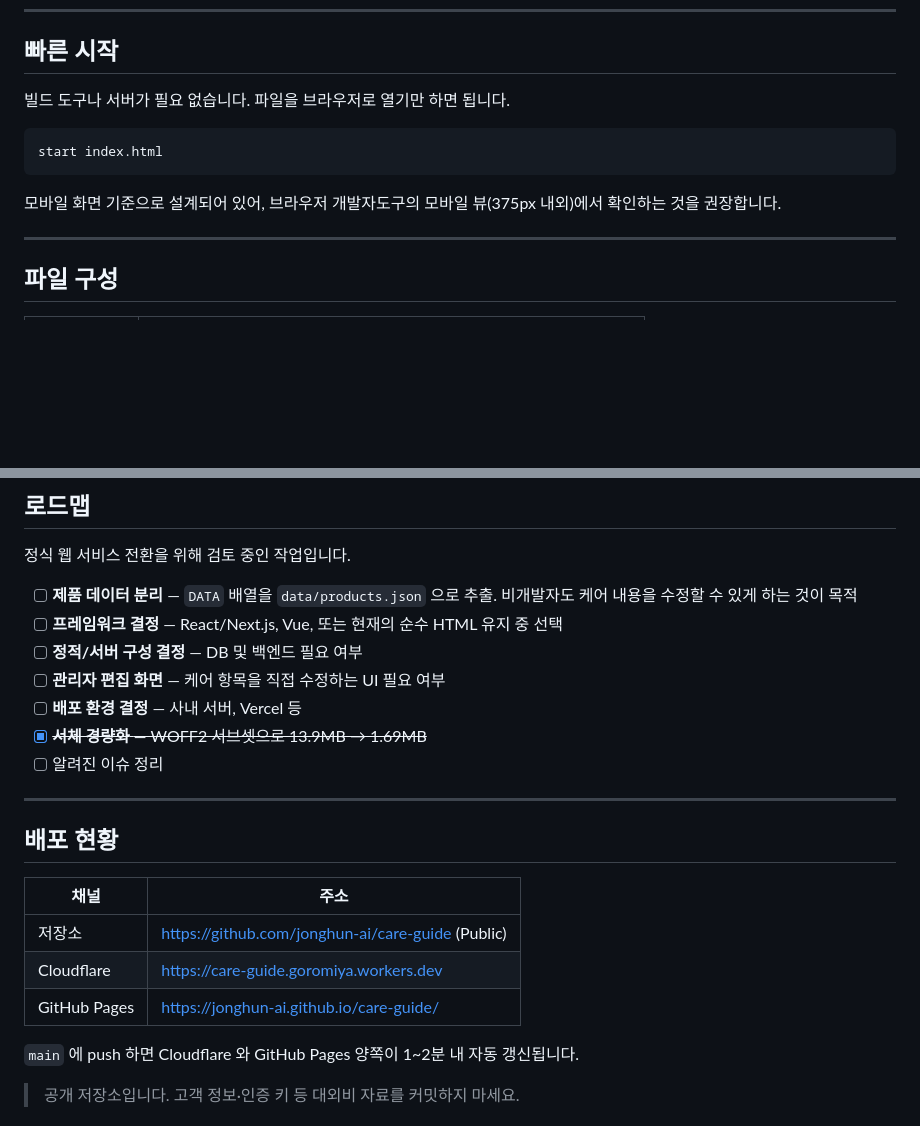
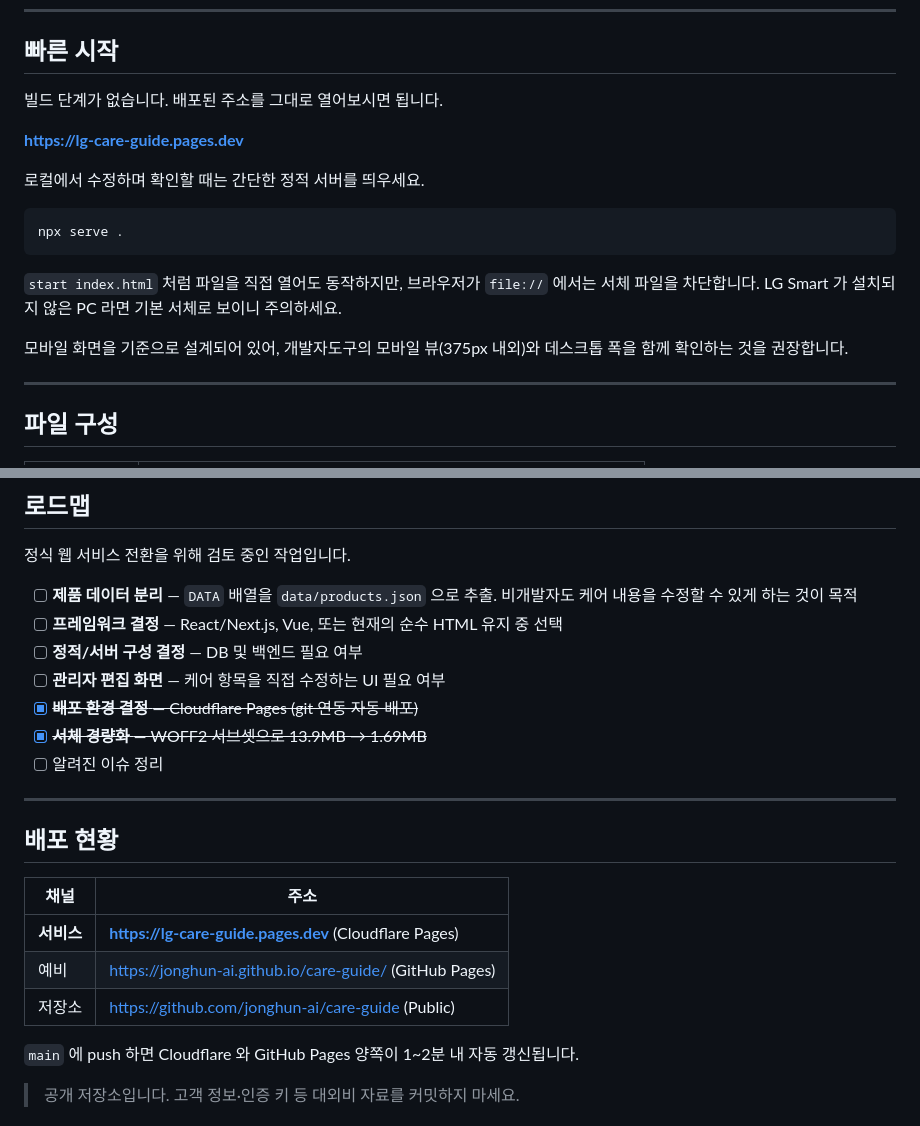
Before and after one commit to jonghun-ai/git-test, a Markdown page: README.md, 2 parts joined by grey strips. GitHub-like rendering; blank space fills up the shorter version.

Commit message:
Refresh README: deployment URLs, local run notes, roadmap
- 배포 현황을 Cloudflare Pages 주소로 갱신
- file:// 로 열면 서체가 차단되는 점을 빠른 시작에 명시
- 로드맵의 배포 환경 결정 항목 완료 처리

Co-Authored-By: Claude Opus 5 <noreply@anthropic.com>

````diff
--- a/README.md
+++ b/README.md
@@ -10,13 +10,19 @@ LG 가전 구독(렌탈) 고객에게 **제품별 케어 플랜을 설명하기
 
 ## 빠른 시작
 
-빌드 도구나 서버가 필요 없습니다. 파일을 브라우저로 열기만 하면 됩니다.
+빌드 단계가 없습니다. 배포된 주소를 그대로 열어보시면 됩니다.
+
+**https://lg-care-guide.pages.dev**
+
+로컬에서 수정하며 확인할 때는 간단한 정적 서버를 띄우세요.
 
 ```bash
-start index.html
+npx serve .
 ```
 
-모바일 화면 기준으로 설계되어 있어, 브라우저 개발자도구의 모바일 뷰(375px 내외)에서 확인하는 것을 권장합니다.
+`start index.html` 처럼 파일을 직접 열어도 동작하지만, 브라우저가 `file://` 에서는 서체 파일을 차단합니다. LG Smart 가 설치되지 않은 PC 라면 기본 서체로 보이니 주의하세요.
+
+모바일 화면을 기준으로 설계되어 있어, 개발자도구의 모바일 뷰(375px 내외)와 데스크톱 폭을 함께 확인하는 것을 권장합니다.
 
 ---
 
@@ -171,7 +177,7 @@ cd tools && npm install && npm run build:fonts
 - [ ] **프레임워크 결정** — React/Next.js, Vue, 또는 현재의 순수 HTML 유지 중 선택
 - [ ] **정적/서버 구성 결정** — DB 및 백엔드 필요 여부
 - [ ] **관리자 편집 화면** — 케어 항목을 직접 수정하는 UI 필요 여부
-- [ ] **배포 환경 결정** — 사내 서버, Vercel 등
+- [x] ~~**배포 환경 결정** — Cloudflare Pages (git 연동 자동 배포)~~
 - [x] ~~**서체 경량화** — WOFF2 서브셋으로 13.9MB → 1.69MB~~
 - [ ] 알려진 이슈 정리
 
@@ -181,9 +187,9 @@ cd tools && npm install && npm run build:fonts
 
 | 채널 | 주소 |
 |---|---|
+| **서비스** | **https://lg-care-guide.pages.dev** (Cloudflare Pages) |
+| 예비 | https://jonghun-ai.github.io/care-guide/ (GitHub Pages) |
 | 저장소 | https://github.com/jonghun-ai/care-guide (Public) |
-| Cloudflare | https://care-guide.goromiya.workers.dev |
-| GitHub Pages | https://jonghun-ai.github.io/care-guide/ |
 
 `main` 에 push 하면 Cloudflare 와 GitHub Pages 양쪽이 1~2분 내 자동 갱신됩니다.
 
````
Also changed, not shown: other parts of README.md (+1 -1 lines).
